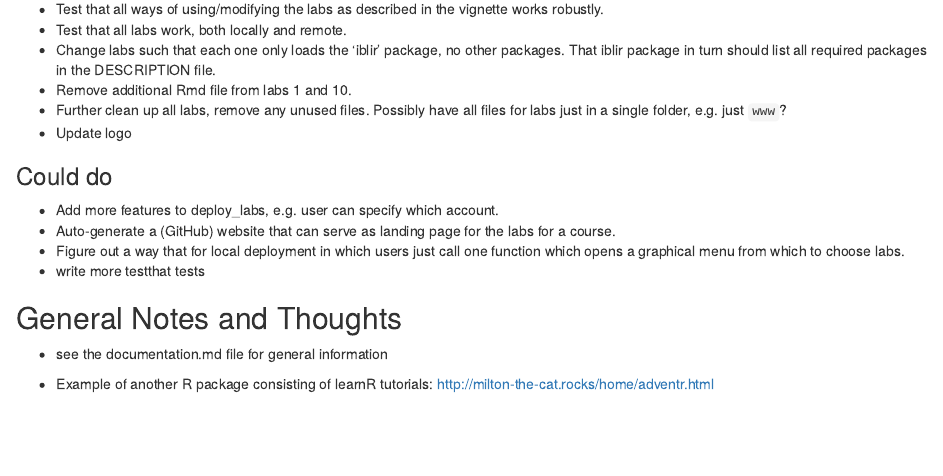
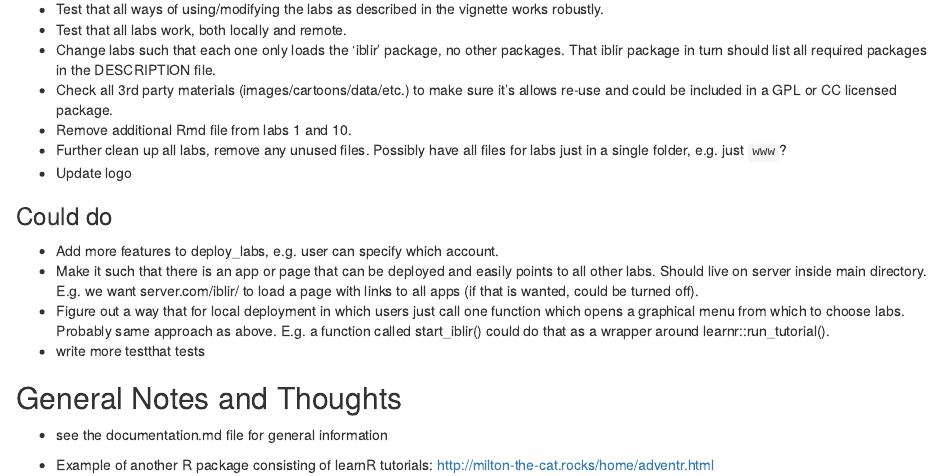
Before and after one commit to andreashandel/iblir, an R Markdown document (auxiliary/docsfordevelopers/Notes_and_ToDo.Rmd): the page in a window 1100 px wide, from 170 px down. Rendered offline with R 4.5, knitr and Pandoc, with nearby package versions.

Commit message:
more docs

```diff
--- a/auxiliary/docsfordevelopers/Notes_and_ToDo.Rmd
+++ b/auxiliary/docsfordevelopers/Notes_and_ToDo.Rmd
@@ -10,6 +10,7 @@ output: html_document
 * Test that all ways of using/modifying the labs as described in the vignette works robustly.
 * Test that all labs work, both locally and remote.
 * Change labs such that each one only loads the 'iblir' package, no other packages. That iblir package in turn should list all required packages in the DESCRIPTION file.
+* Check all 3rd party materials (images/cartoons/data/etc.) to make sure it's allows re-use and could be included in a GPL or CC licensed package.
 * Remove additional Rmd file from labs 1 and 10.
 * Further clean up all labs, remove any unused files. Possibly have all files for labs just in a single folder, e.g. just `www`?
 * Update logo
@@ -18,8 +19,8 @@ output: html_document
 ### Could do
 
 * Add more features to deploy_labs, e.g. user can specify which account.
-* Auto-generate a (GitHub) website that can serve as landing page for the labs for a course.
-* Figure out a way that for local deployment in which users just call one function which opens a graphical menu from which to choose labs.
+* Make it such that there is an app or page that can be deployed and easily points to all other labs. Should live on server inside main directory. E.g. we want server.com/iblir/ to load a page with links to all apps (if that is wanted, could be turned off).
+* Figure out a way that for local deployment in which users just call one function which opens a graphical menu from which to choose labs. Probably same approach as above. E.g. a function called start_iblir() could do that as a wrapper around learnr::run_tutorial().
 * write more testthat tests
 
 
```
